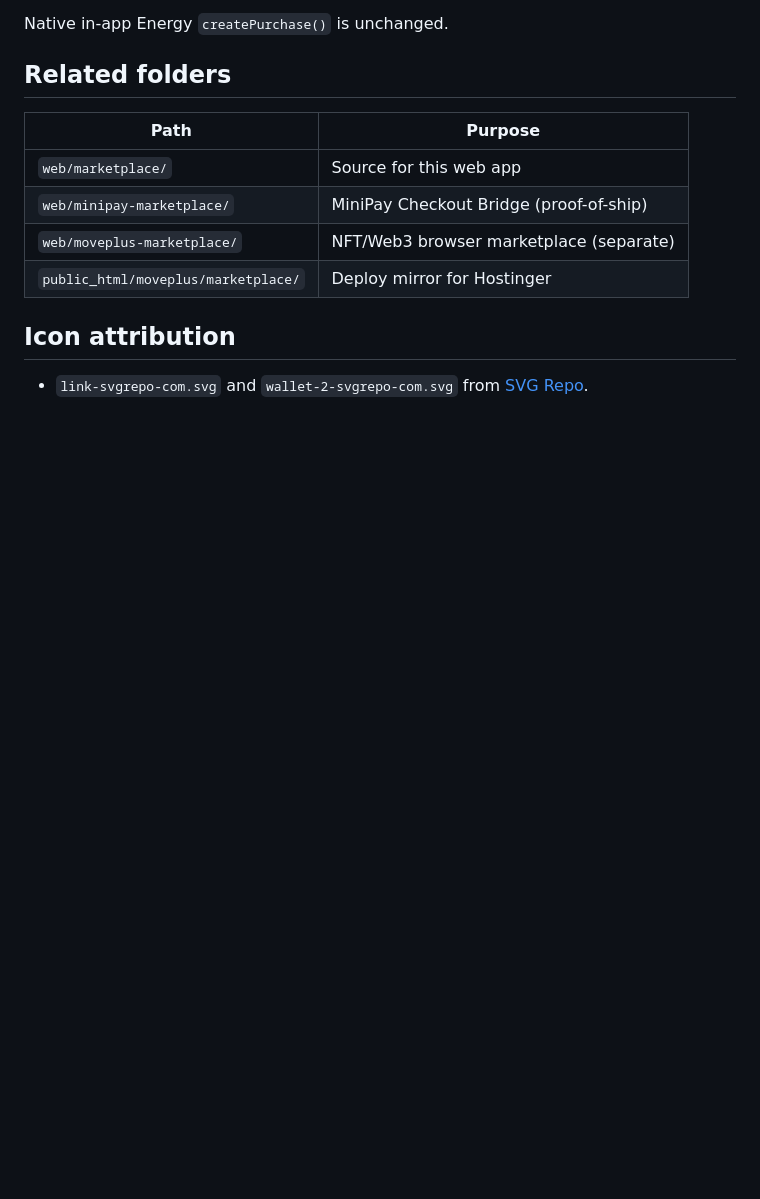
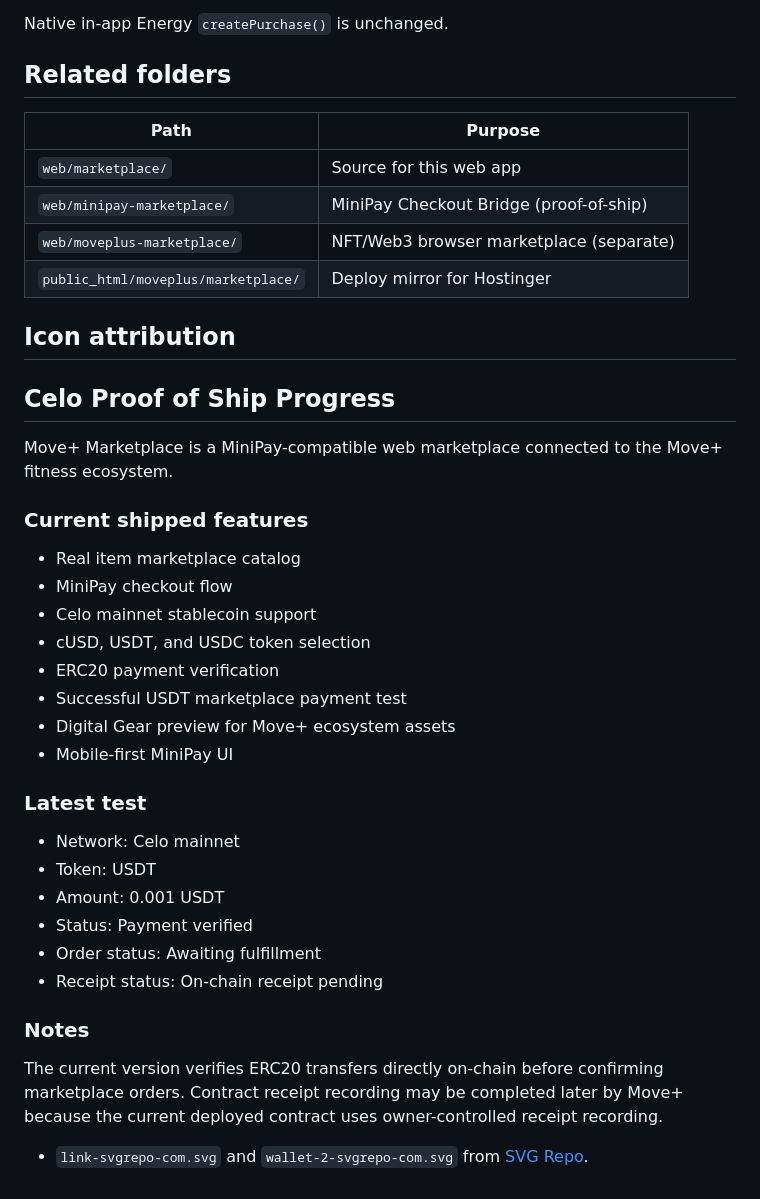
Before and after one commit to moveplus-app/moveplus-minipay-marketplace, a Markdown page: README.md, the part around the change. Rendered like a GitHub page; blank space fills up the shorter version.

```diff
--- a/README.md
+++ b/README.md
@@ -198,4 +198,30 @@ Native in-app Energy `createPurchase()` is unchanged.
 
 ## Icon attribution
 
+
+## Celo Proof of Ship Progress
+
+Move+ Marketplace is a MiniPay-compatible web marketplace connected to the Move+ fitness ecosystem.
+
+### Current shipped features
+- Real item marketplace catalog
+- MiniPay checkout flow
+- Celo mainnet stablecoin support
+- cUSD, USDT, and USDC token selection
+- ERC20 payment verification
+- Successful USDT marketplace payment test
+- Digital Gear preview for Move+ ecosystem assets
+- Mobile-first MiniPay UI
+
+### Latest test
+- Network: Celo mainnet
+- Token: USDT
+- Amount: 0.001 USDT
+- Status: Payment verified
+- Order status: Awaiting fulfillment
+- Receipt status: On-chain receipt pending
+
+### Notes
+The current version verifies ERC20 transfers directly on-chain before confirming marketplace orders. Contract receipt recording may be completed later by Move+ because the current deployed contract uses owner-controlled receipt recording.
+
 - `link-svgrepo-com.svg` and `wallet-2-svgrepo-com.svg` from [SVG Repo](https://www.svgrepo.com/).
```
